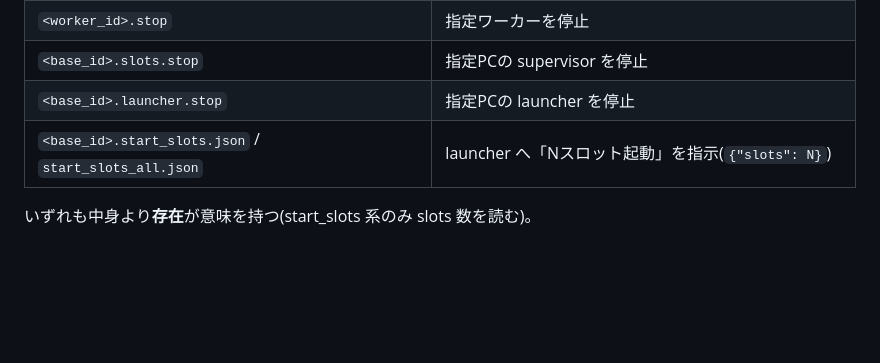
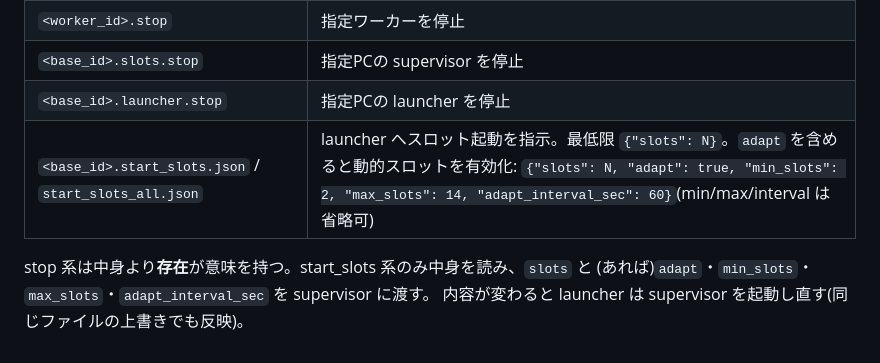
Before and after one commit to K092203/kumako_cluster, a Markdown page: docs/job-format.md, the part around the change. Rendered like a GitHub page; blank space fills up the shorter version.

```diff
--- a/docs/job-format.md
+++ b/docs/job-format.md
@@ -197,6 +197,8 @@ supervisor は `<id>-supervisor.json`、launcher は `<id>-launcher.json`、探
 | `<worker_id>.stop` | 指定ワーカーを停止 |
 | `<base_id>.slots.stop` | 指定PCの supervisor を停止 |
 | `<base_id>.launcher.stop` | 指定PCの launcher を停止 |
-| `<base_id>.start_slots.json` / `start_slots_all.json` | launcher へ「Nスロット起動」を指示(`{"slots": N}`) |
+| `<base_id>.start_slots.json` / `start_slots_all.json` | launcher へスロット起動を指示。最低限 `{"slots": N}`。`adapt` を含めると動的スロットを有効化: `{"slots": N, "adapt": true, "min_slots": 2, "max_slots": 14, "adapt_interval_sec": 60}`(min/max/interval は省略可) |
 
-いずれも中身より**存在**が意味を持つ(start_slots 系のみ slots 数を読む)。
+stop 系は中身より**存在**が意味を持つ。start_slots 系のみ中身を読み、`slots` と
+(あれば)`adapt`・`min_slots`・`max_slots`・`adapt_interval_sec` を supervisor に渡す。
+内容が変わると launcher は supervisor を起動し直す(同じファイルの上書きでも反映)。
```
Also changed, not shown: README.md (+7 -8 lines).
